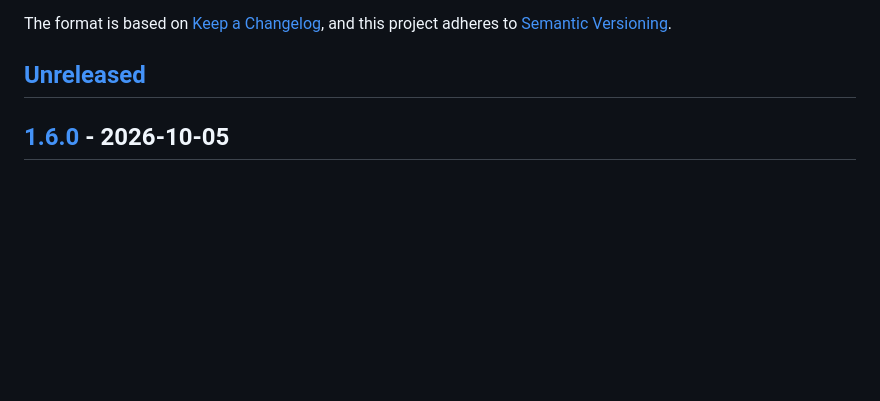
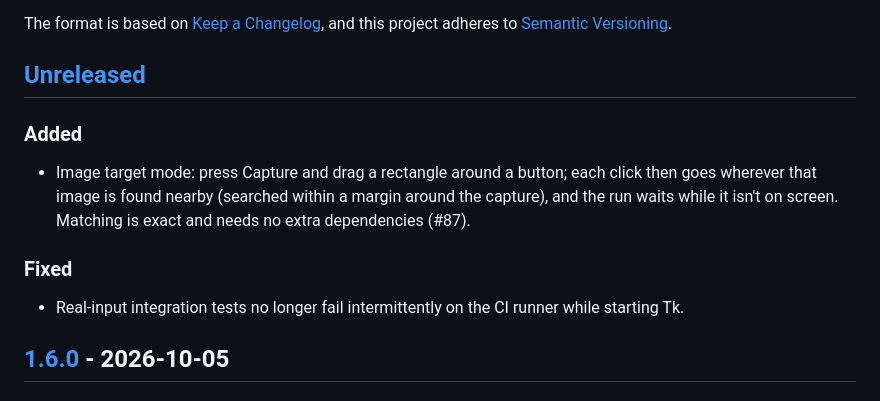
Before and after one commit to TMHSDigital/autoclicker, a Markdown page: CHANGELOG.md, the part around the change. Drawn GitHub-style; blank space fills up the shorter version.

```diff
--- a/CHANGELOG.md
+++ b/CHANGELOG.md
@@ -6,6 +6,14 @@ The format is based on [Keep a Changelog](https://keepachangelog.com/en/1.1.0/),
 and this project adheres to [Semantic Versioning](https://semver.org/spec/v2.0.0.html).
 
 ## [Unreleased]
+
+### Added
+
+- Image target mode: press Capture and drag a rectangle around a button; each click then goes wherever that image is found nearby (searched within a margin around the capture), and the run waits while it isn't on screen. Matching is exact and needs no extra dependencies (#87).
+
+### Fixed
+
+- Real-input integration tests no longer fail intermittently on the CI runner while starting Tk.
 
 ## [1.6.0] - 2026-10-05
 
```
Also changed, not shown: README.md (+14 -2 lines), docs/images/screenshot-dark.png, docs/images/screenshot-light.png, docs/images/social-preview.png, 15 other files.
